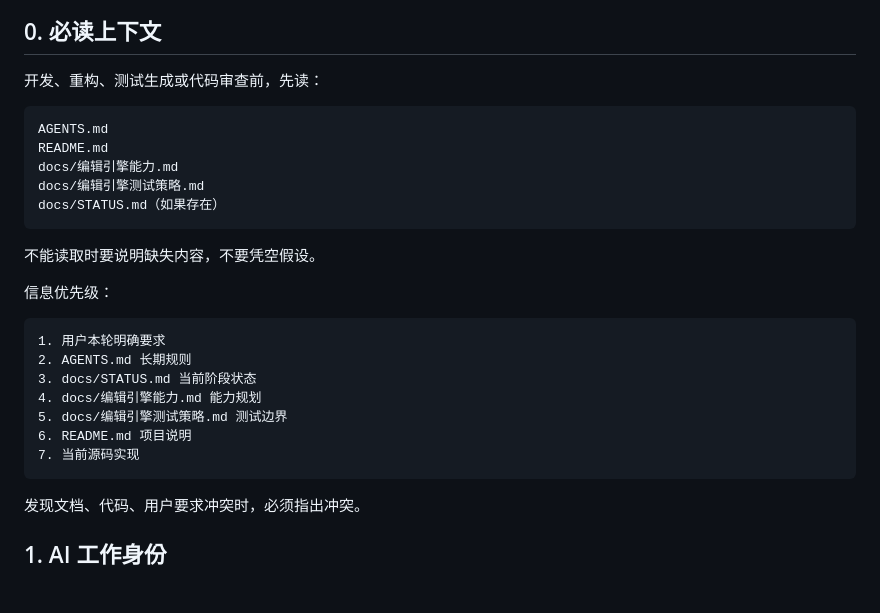
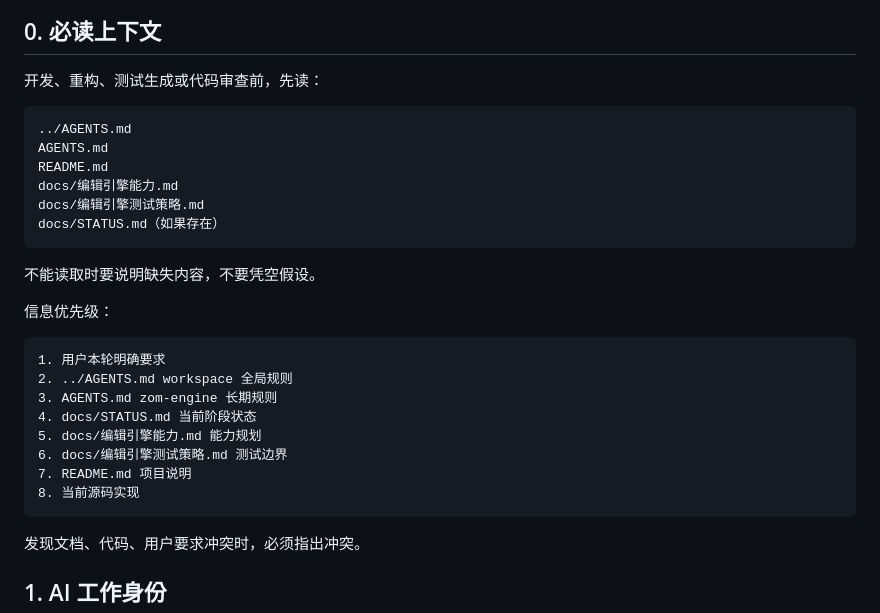
Before and after one commit to liuyuan-1024/Zcv, a Markdown page: zom-engine/AGENTS.md, the part around the change. GitHub-like rendering; blank space fills up the shorter version.

````diff
--- a/zom-engine/AGENTS.md
+++ b/zom-engine/AGENTS.md
@@ -7,6 +7,7 @@
 开发、重构、测试生成或代码审查前，先读：
 
 ```text
+../AGENTS.md
 AGENTS.md
 README.md
 docs/编辑引擎能力.md
@@ -20,12 +21,13 @@ docs/STATUS.md（如果存在）
 
 ```text
 1. 用户本轮明确要求
-2. AGENTS.md 长期规则
-3. docs/STATUS.md 当前阶段状态
-4. docs/编辑引擎能力.md 能力规划
-5. docs/编辑引擎测试策略.md 测试边界
-6. README.md 项目说明
-7. 当前源码实现
+2. ../AGENTS.md workspace 全局规则
+3. AGENTS.md zom-engine 长期规则
+4. docs/STATUS.md 当前阶段状态
+5. docs/编辑引擎能力.md 能力规划
+6. docs/编辑引擎测试策略.md 测试边界
+7. README.md 项目说明
+8. 当前源码实现
 ```
 
 发现文档、代码、用户要求冲突时，必须指出冲突。
````
Also changed, not shown: AGENTS.md (added, +88 -0 lines).
